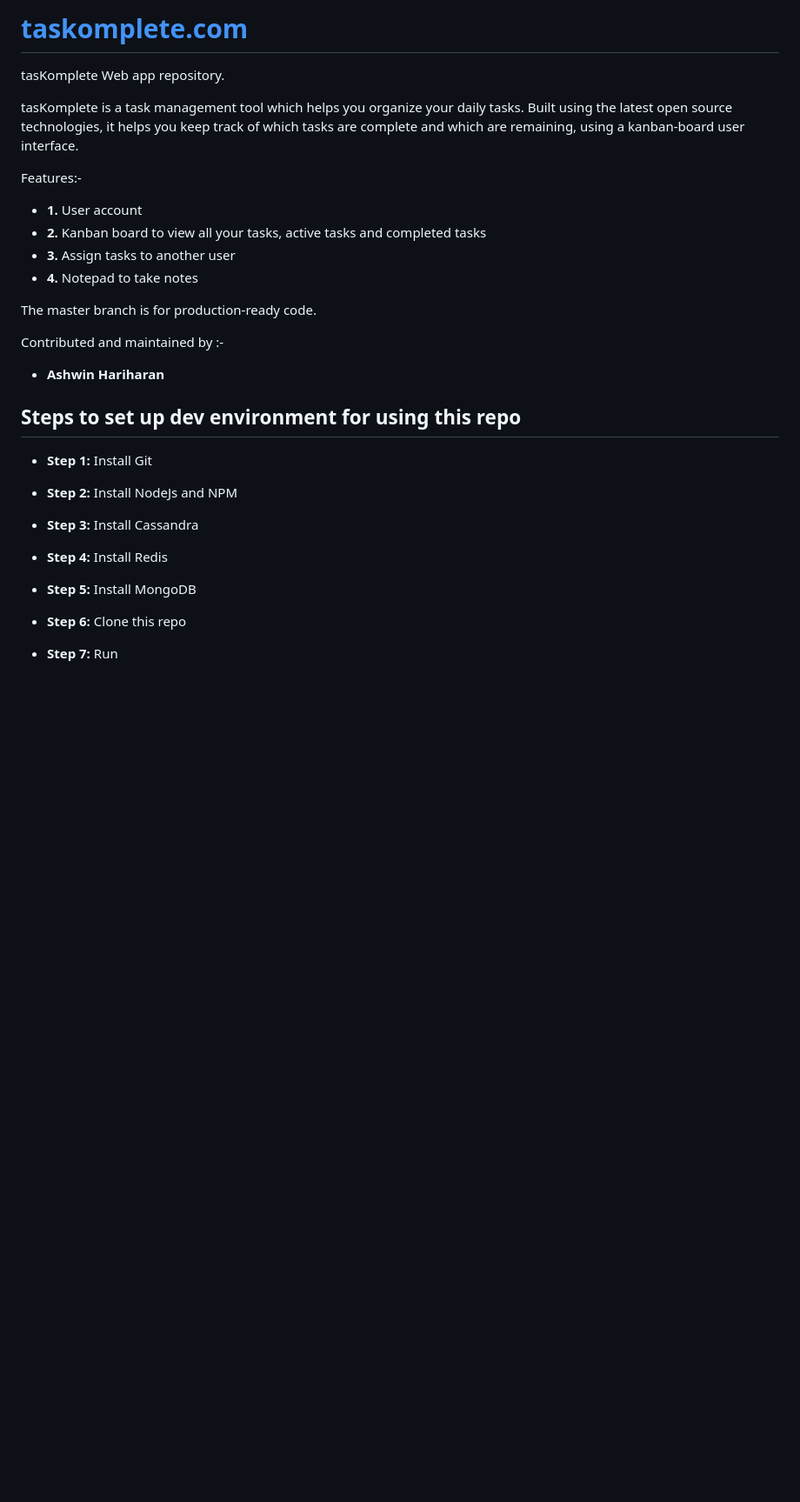
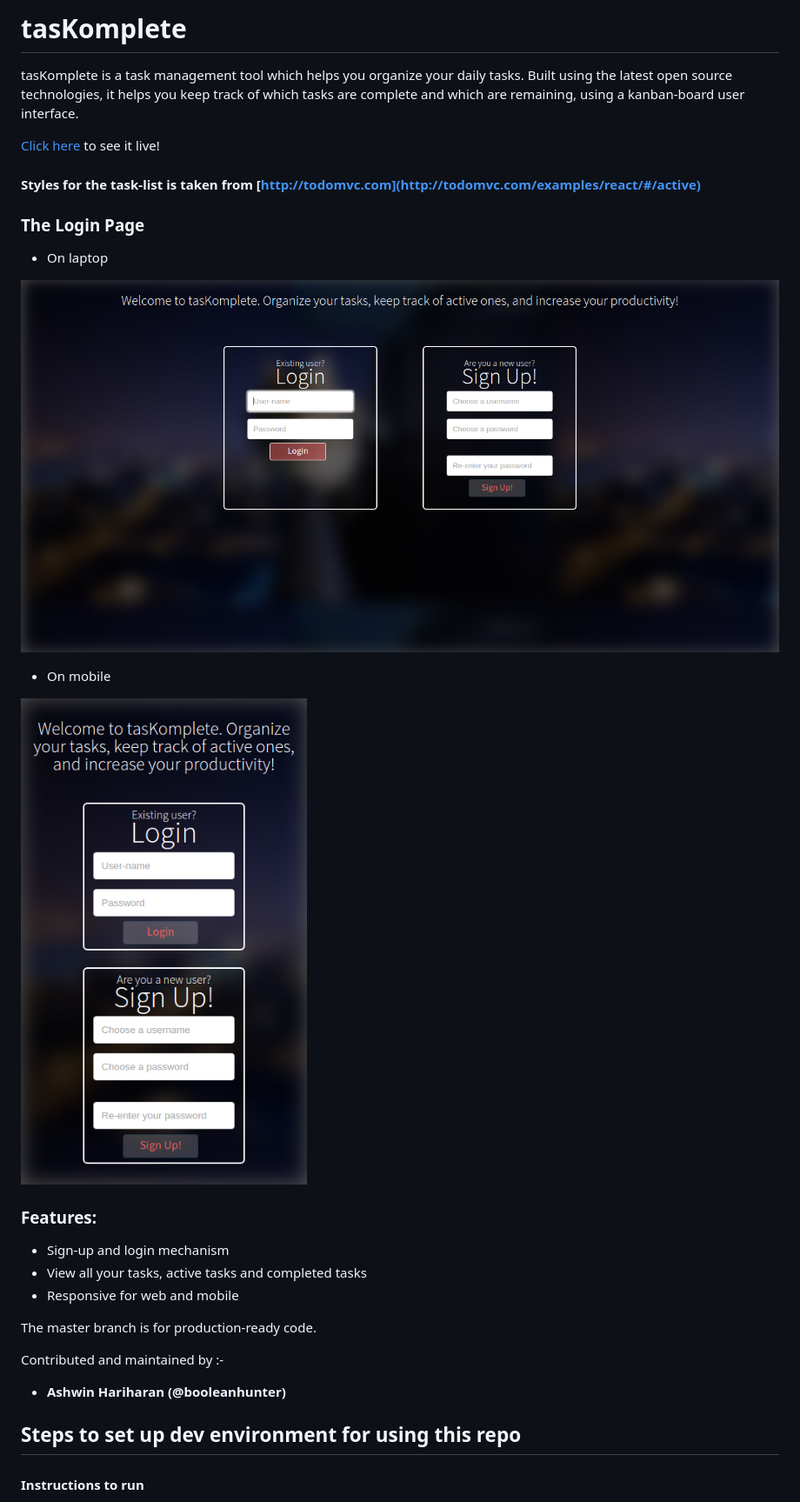
Before and after one commit to booleanhunter/tasKomplete, a Markdown page: README.md, the part around the change printed below. Shown: that part at 87% size. GitHub-like rendering; pictures changed too: tasKomplete-app/screenshots/laptop-login.png (added), tasKomplete-app/screenshots/mobile-login.png (added); blank space fills up the shorter version.

Commit message:
Adding live preview and login screenshots

```diff
--- a/README.md
+++ b/README.md
@@ -1,27 +1,34 @@
-# [taskomplete.com](http://taskomplete.com)
-tasKomplete Web app repository.
+# tasKomplete
 
 tasKomplete is a task management tool which helps you organize your daily tasks. Built using the latest open source technologies, it helps you keep track of which tasks are complete and which are remaining, using a kanban-board user interface.
 
-Features:-
-* **1.** User account
-* **2.** Kanban board to view all your tasks, active tasks and completed tasks
-* **3.** Assign tasks to another user
-* **4.** Notepad to take notes
+[Click here](http://ec2-52-74-208-196.ap-southeast-1.compute.amazonaws.com:9992) to see it live!
+
+#### Styles for the task-list is taken from [http://todomvc.com](http://todomvc.com/examples/react/#/active)
+
+### The Login Page
+
+- On laptop
+
+![](./tasKomplete-app/screenshots/laptop-login.png)
+
+- On mobile
+
+![](./tasKomplete-app/screenshots/mobile-login.png)
+
+### Features:
+
+- Sign-up and login mechanism
+- View all your tasks, active tasks and completed tasks
+- Responsive for web and mobile
 
 The master branch is for production-ready code.
 
 Contributed and maintained by :-
 
-* **Ashwin Hariharan**
+* **Ashwin Hariharan (@booleanhunter)**
 
 ## Steps to set up dev environment for using this repo
 
-* **Step 1:** Install Git
-* **Step 2:** Install NodeJs and NPM
-* **Step 3:** Install Cassandra
-* **Step 4:** Install Redis
-* **Step 5:** Install MongoDB
-* **Step 6:** Clone this repo
-* **Step 7:** Run
+#### Instructions to run
 
```
Also changed, not shown: other parts of README.md (+26 -6 lines), 2 other files.
